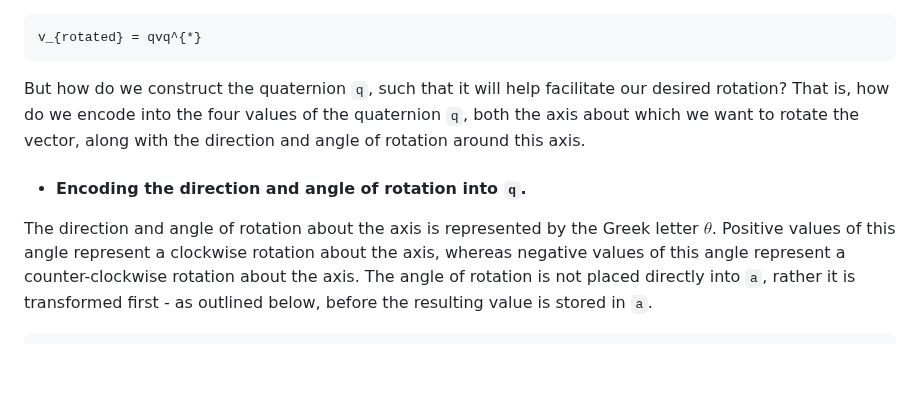
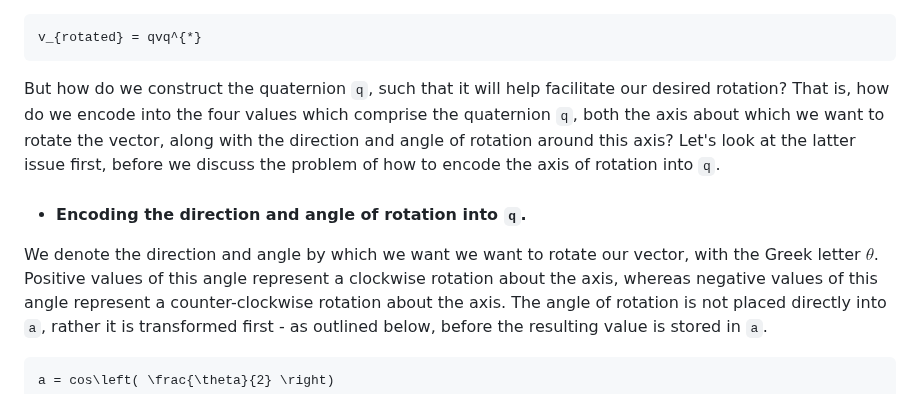
Before and after one commit to c-sanders/Quaternion, a Markdown page: README.md, the part around one of its changes. GitHub-like rendering; blank space fills up the shorter version.

````diff
--- a/README.md
+++ b/README.md
@@ -123,14 +123,16 @@ v_{rotated} = qvq^{*}
 ```
 
 But how do we construct the quaternion `q`, such that it will help facilitate our desired rotation?
-That is, how do we encode into the four values of the quaternion `q`, both the axis about
+That is, how do we encode into the four values which comprise the quaternion `q`, both the axis about
 which we want to rotate the vector, along with the direction and angle of rotation around
-this axis.
+this axis? Let's look at the latter issue first, before we discuss the problem of how to encode the
+axis of rotation into `q`.
 
 
 * #### Encoding the direction and angle of rotation into `q`.
 
-The direction and angle of rotation about the axis is represented by the Greek letter $\theta$. Positive values
+We denote the direction and angle by which we want we want to rotate our vector,
+with the Greek letter $\theta$. Positive values
 of this angle represent a clockwise rotation about the axis, whereas negative values of this
 angle represent a counter-clockwise rotation about the axis. The angle of rotation is not
 placed directly into `a`, rather it is transformed first - as outlined below, before the resulting
````
Also changed, not shown: other parts of README.md (+1 -1 lines).
